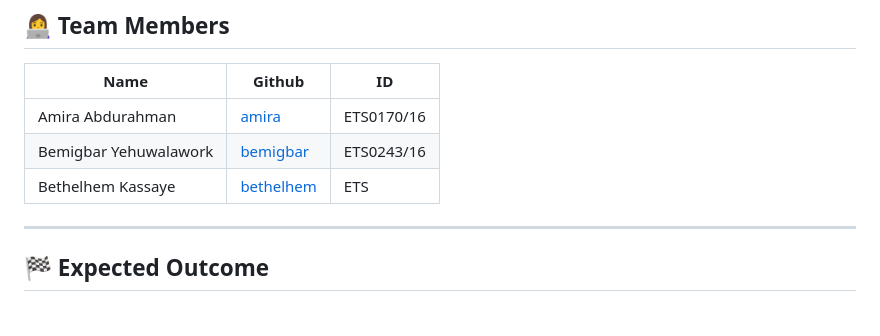
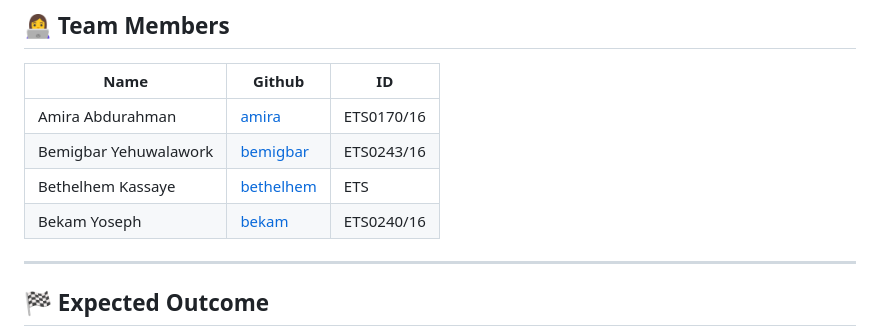
Before and after one commit to E-commerce-foundation/FrontEnd, a Markdown page: README.md, the part around the change. GitHub-like rendering.

```diff
--- a/README.md
+++ b/README.md
@@ -87,6 +87,7 @@ All buttons include hover and click animations for a better user experience.<br>
 | Amira Abdurahman | [amira](https://github.com/ami798) |ETS0170/16 |
 | Bemigbar Yehuwalawork | [bemigbar](https://github.com/Bem132833) |ETS0243/16 |
 | Bethelhem Kassaye | [bethelhem]() |ETS |
+| Bekam Yoseph | [bekam](https://github.com/bekam-bit) |ETS0240/16 |
 
 ---
 
```
